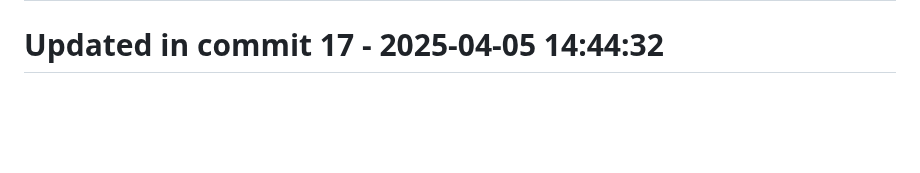
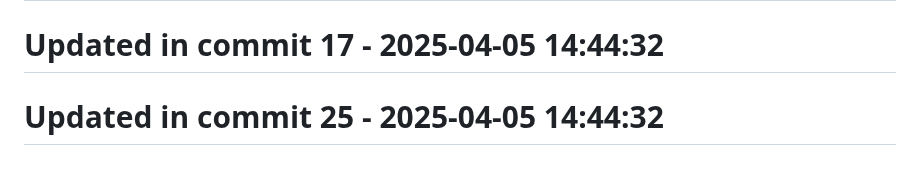
Before and after one commit to llamasearchai/llamakv, a Markdown page: README.md, the part around the change. GitHub-like rendering; blank space fills up the shorter version.

Commit message:
fix: Resolve issue in README.md

```diff
--- a/README.md
+++ b/README.md
@@ -229,3 +229,5 @@ MIT
 # Updated in commit 9 - 2025-04-05 14:44:32
 
 # Updated in commit 17 - 2025-04-05 14:44:32
+
+# Updated in commit 25 - 2025-04-05 14:44:32
```
